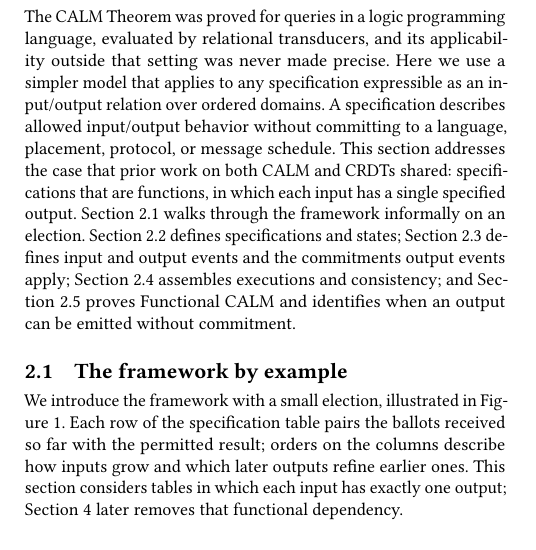
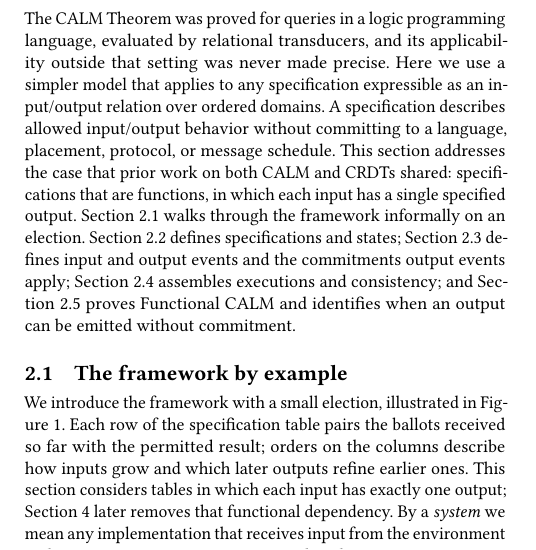
Before and after one commit to jhellerstein/coord-criterion, a LaTeX document (main.tex, which reads sections/functional-calm.tex): part of one column of page 2 of 33, cut so that both start at the same text, the shorter picture padded with empty space. Compiled offline with pdfLaTeX.

Commit message:
wip: gloss 'system' in §2.1; §4.1 choice phrased via the output event

```diff
--- a/sections/functional-calm.tex
+++ b/sections/functional-calm.tex
@@ -102,7 +102,9 @@ the ballots received so far with the permitted result; orders on the columns
 describe how inputs grow and which later outputs \outrelbase earlier ones.  This
 section considers tables in which each input has exactly one output;
 Section~\ref{sec:ambiguous-specifications} later removes that functional
-dependency.
+dependency.  By a \emph{system} we mean any implementation that receives
+input from the environment and emits outputs to it;
+Section~\ref{sec:coordination} makes this precise.
 
 Three voters $v_1,v_2,v_3$ each cast at most one immutable ballot for $x$ or
 $y$.  The output is whichever candidate has two ballots, or $\bot$ while there
```
Also changed, not shown: sections/ambiguous-specifications.tex (+1 -1 lines).
